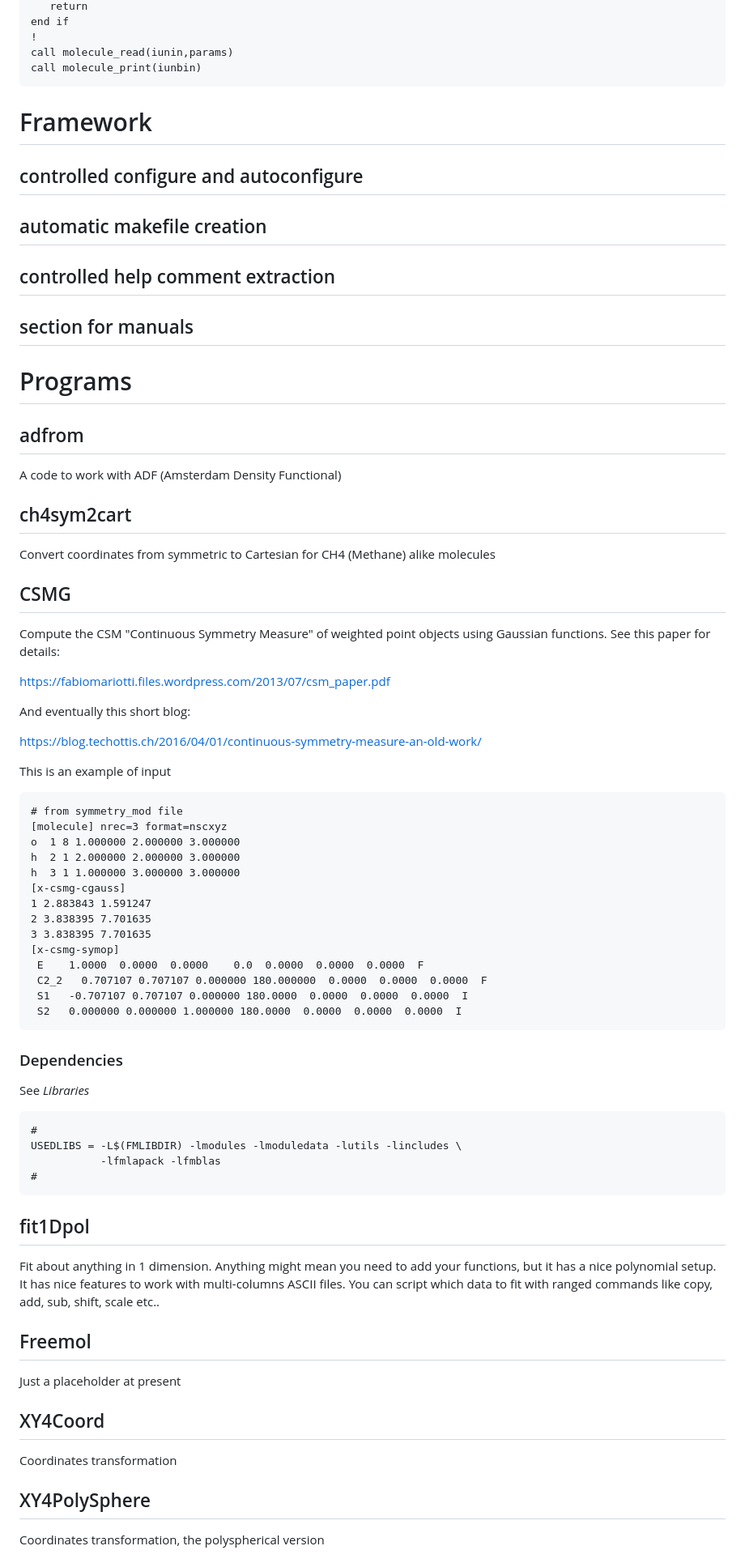
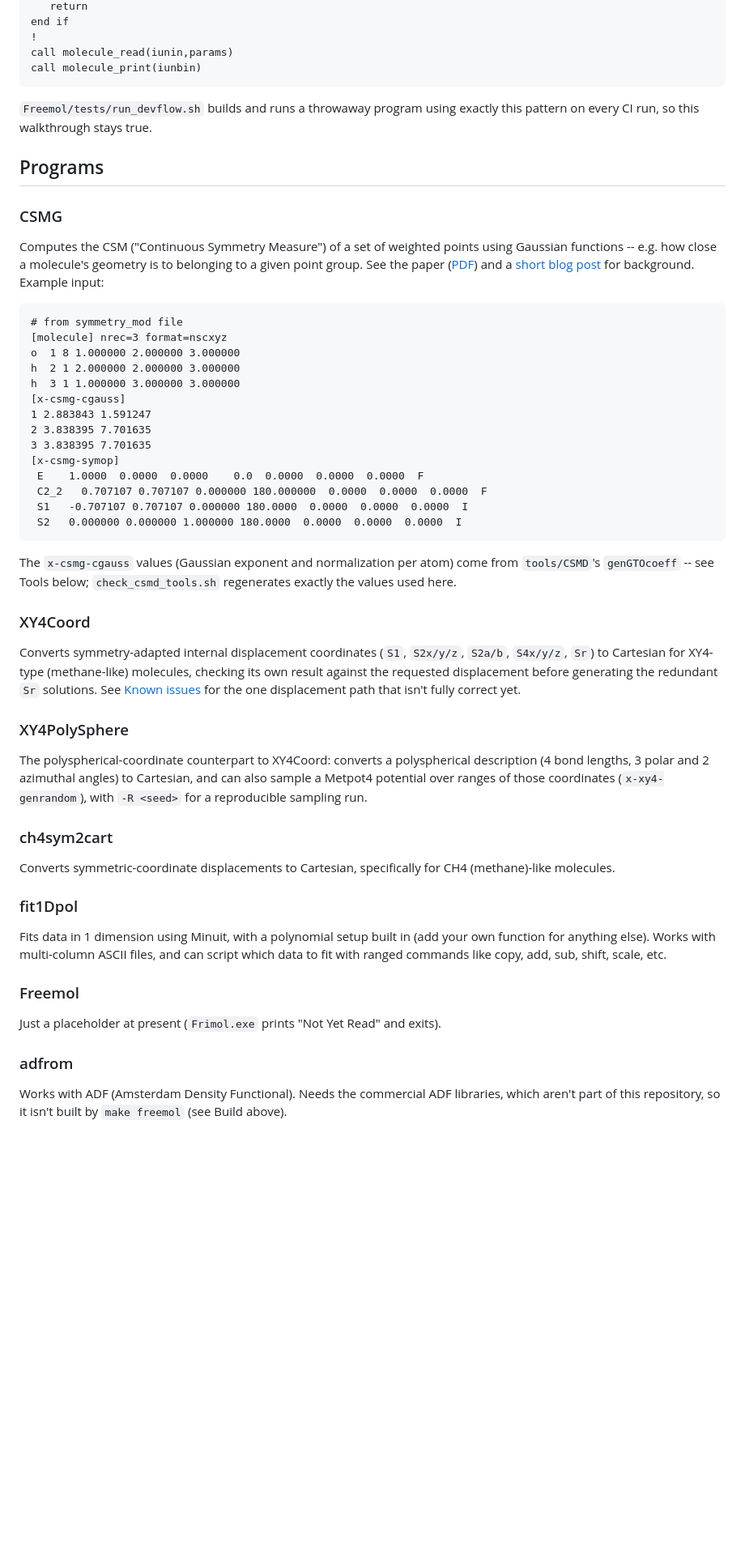
Before and after one commit to mariotti/freemol, a Markdown page: README.md, the part around one of its changes. Shown at 81% size. Rendered like a GitHub page; blank space fills up the shorter version.

```diff
--- a/README.md
+++ b/README.md
@@ -200,39 +229,18 @@ Or an INI file or molden file section like this:
     call molecule_read(iunin,params)
     call molecule_print(iunbin)
 
+`Freemol/tests/run_devflow.sh` builds and runs a throwaway program using
+exactly this pattern on every CI run, so this walkthrough stays true.
 
+## Programs
 
-
-
-# Framework
-
-## controlled configure and autoconfigure
-
-## automatic makefile creation
-
-## controlled help comment extraction
-
-## section for manuals
-
-# Programs
-
-## adfrom
-   A code to work with ADF (Amsterdam Density Functional)
-
-## ch4sym2cart
-   Convert coordinates from symmetric to Cartesian for CH4 (Methane) alike molecules
-
-## CSMG
-   Compute the CSM "Continuous Symmetry Measure" of weighted point objects using Gaussian
-   functions. See this paper for details:
-
-   [https://fabiomariotti.files.wordpress.com/2013/07/csm_paper.pdf](https://fabiomariotti.files.wordpress.com/2013/07/csm_paper.pdf)
-
-   And eventually this short blog:
-
-   [https://blog.techottis.ch/2016/04/01/continuous-symmetry-measure-an-old-work/](https://blog.techottis.ch/2016/04/01/continuous-symmetry-measure-an-old-work/)
-
-   This is an example of input
+### CSMG
+Computes the CSM ("Continuous Symmetry Measure") of a set of weighted
+points using Gaussian functions -- e.g. how close a molecule's geometry is
+to belonging to a given point group. See the paper
+([PDF](https://fabiomariotti.files.wordpress.com/2013/07/csm_paper.pdf))
+and a [short blog post](https://blog.techottis.ch/2016/04/01/continuous-symmetry-measure-an-old-work/)
+for background. Example input:
 
     # from symmetry_mod file
     [molecule] nrec=3 format=nscxyz
@@ -249,28 +257,41 @@ Or an INI file or molden file section like this:
      S1   -0.707107 0.707107 0.000000 180.0000  0.0000  0.0000  0.0000  I
      S2   0.000000 0.000000 1.000000 180.0000  0.0000  0.0000  0.0000  I
 
-### Dependencies
-See _Libraries_
+The `x-csmg-cgauss` values (Gaussian exponent and normalization per atom)
+come from `tools/CSMD`'s `genGTOcoeff` -- see Tools below;
+`check_csmd_tools.sh` regenerates exactly the values used here.
 
-    #
-    USEDLIBS = -L$(FMLIBDIR) -lmodules -lmoduledata -lutils -lincludes \
-               -lfmlapack -lfmblas
-    #
+### XY4Coord
+Converts symmetry-adapted internal displacement coordinates (`S1`, `S2x/y/z`,
+`S2a/b`, `S4x/y/z`, `Sr`) to Cartesian for XY4-type (methane-like)
+molecules, checking its own result against the requested displacement
+before generating the redundant `Sr` solutions. See
+[Known issues](#known-issues) for the one displacement path that isn't
+fully correct yet.
 
+### XY4PolySphere
+The polyspherical-coordinate counterpart to XY4Coord: converts a
+polyspherical description (4 bond lengths, 3 polar and 2 azimuthal
+angles) to Cartesian, and can also sample a Metpot4 potential over
+ranges of those coordinates (`x-xy4-genrandom`), with `-R <seed>` for a
+reproducible sampling run.
 
-## fit1Dpol
-   Fit about anything in 1 dimension. Anything might mean you need to add your functions,
-   but it has a nice polynomial setup.
-   It has nice features to work with multi-columns ASCII files.
-   You can script which data to fit with ranged commands like
-   copy, add, sub, shift, scale etc..
+### ch4sym2cart
+Converts symmetric-coordinate displacements to Cartesian, specifically for
+CH4 (methane)-like molecules.
 
-## Freemol
-   Just a placeholder at present
+### fit1Dpol
+Fits data in 1 dimension using Minuit, with a polynomial setup built in
+(add your own function for anything else). Works with multi-column ASCII
+files, and can script which data to fit with ranged commands like copy,
+add, sub, shift, scale, etc.
 
-## XY4Coord
-   Coordinates transformation
+### Freemol
+Just a placeholder at present (`Frimol.exe` prints "Not Yet Read" and
+exits).
 
-## XY4PolySphere
-   Coordinates transformation, the polyspherical version
+### adfrom
+Works with ADF (Amsterdam Density Functional). Needs the commercial ADF
+libraries, which aren't part of this repository, so it isn't built by
+`make freemol` (see Build above).
 
```
Also changed, not shown: other parts of README.md (+123 -88 lines).
